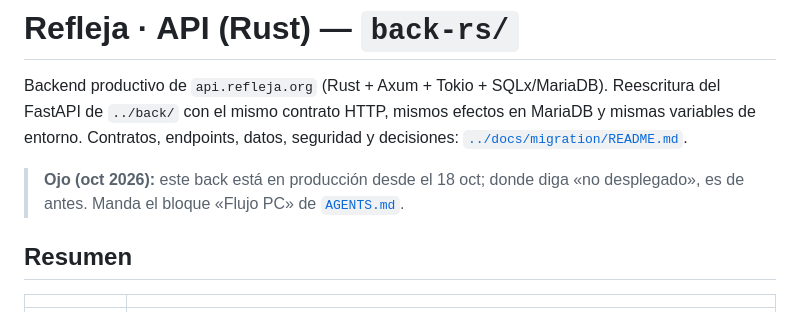
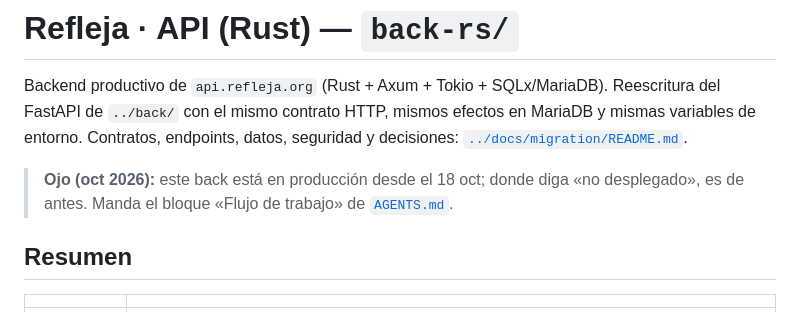
Before and after one commit to fernandodilland/refleja, a Markdown page: back-rs/README.md, the part around the change. Drawn GitHub-style.

```diff
--- a/back-rs/README.md
+++ b/back-rs/README.md
@@ -3,7 +3,7 @@
 Backend productivo de `api.refleja.org` (Rust + Axum + Tokio + SQLx/MariaDB). Reescritura del FastAPI de `../back/` con el mismo contrato HTTP, mismos efectos en MariaDB y mismas variables de entorno. Contratos, endpoints, datos, seguridad y decisiones: [`../docs/migration/README.md`](../docs/migration/README.md).
 
 <!-- aviso-historico:inicio (flujo-pc-docs.py) -->
-> **Ojo (oct 2026):** este back está en producción desde el 18 oct; donde diga «no desplegado», es de antes. Manda el bloque «Flujo PC» de [`AGENTS.md`](../AGENTS.md).
+> **Ojo (oct 2026):** este back está en producción desde el 18 oct; donde diga «no desplegado», es de antes. Manda el bloque «Flujo de trabajo» de [`AGENTS.md`](../AGENTS.md).
 <!-- aviso-historico:fin -->
 
 <!-- Consolidado 2026-10-27 de: back-rs/README, back-rs/despliegue/README, back/README (Python). Formato denso para LLM. -->
```
Also changed, not shown: AGENTS.md (+7 -7 lines), README.md (+2 -2 lines).
